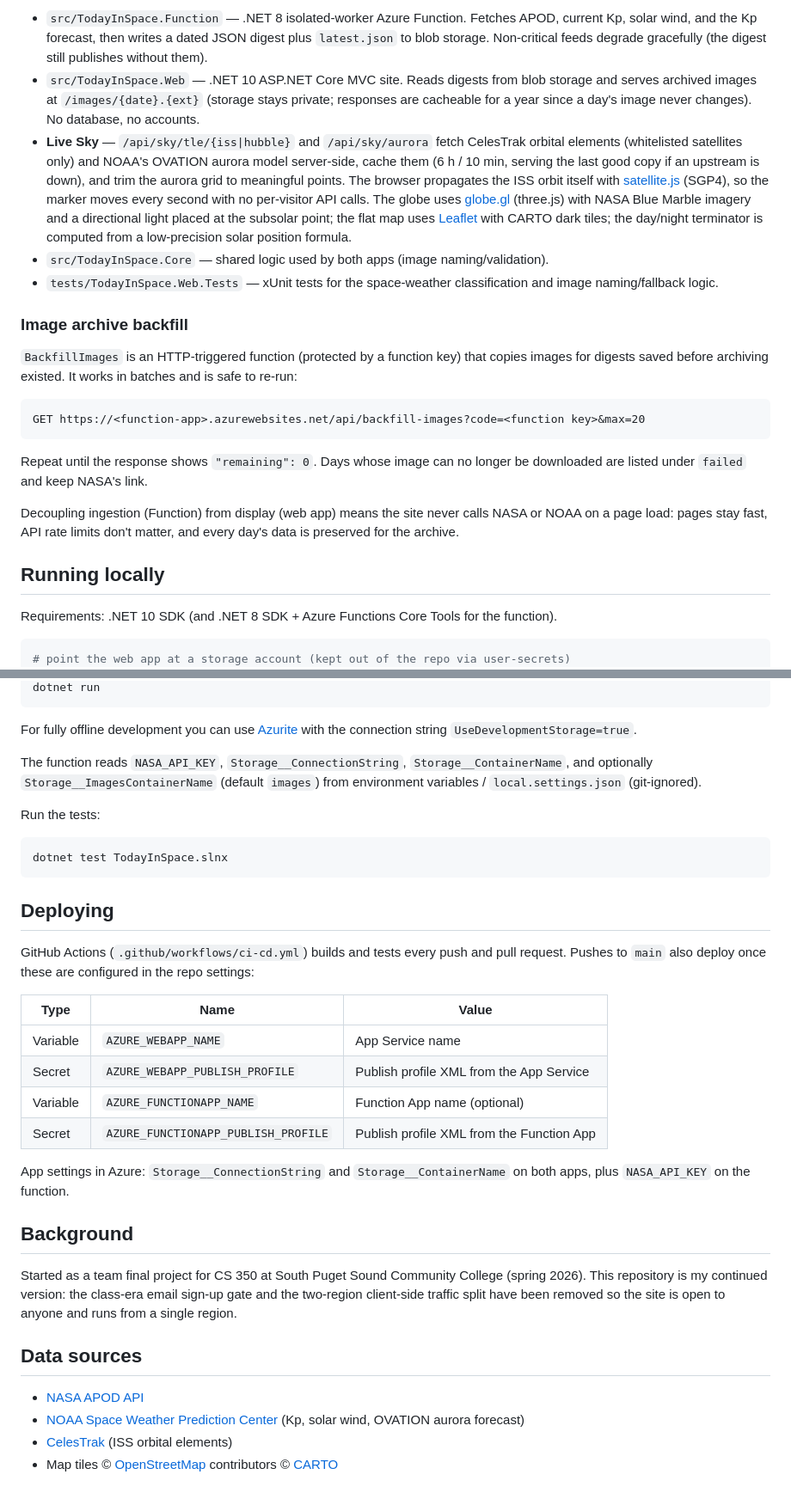
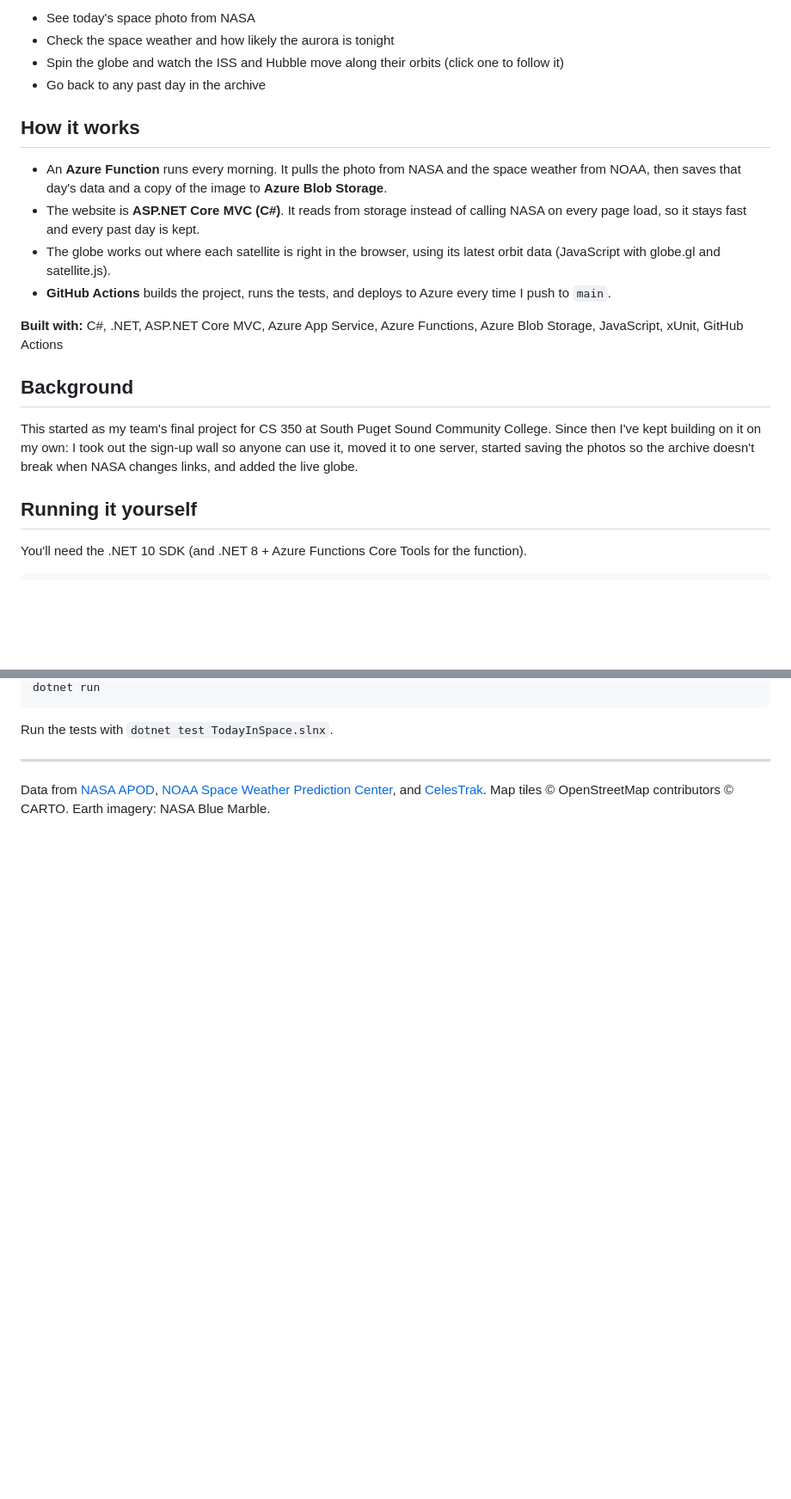
Before and after one commit to Jffrsntaylor/TodayInSpace, a Markdown page: README.md, 2 parts joined by grey strips. Shown at 86% size. Drawn GitHub-style; blank space fills up the shorter version.

````diff
--- a/README.md
+++ b/README.md
@@ -25,26 +12,25 @@ flowchart LR
 
-- `src/TodayInSpace.Function` — .NET 8 isolated-worker Azure Function. Fetches APOD, current Kp, solar wind, and the Kp forecast, then writes a dated JSON digest plus `latest.json` to blob storage. Non-critical feeds degrade gracefully (the digest still publishes without them).
-- `src/TodayInSpace.Web` — .NET 10 ASP.NET Core MVC site. Reads digests from blob storage and serves archived images at `/images/{date}.{ext}` (storage stays private; responses are cacheable for a year since a day's image never changes). No database, no accounts.
-- **Live Sky** — `/api/sky/tle/{iss|hubble}` and `/api/sky/aurora` fetch CelesTrak orbital elements (whitelisted satellites only) and NOAA's OVATION aurora model server-side, cache them (6 h / 10 min, serving the last good copy if an upstream is down), and trim the aurora grid to meaningful points. The browser propagates the ISS orbit itself with [satellite.js](https://github.com/shashwatak/satellite-js) (SGP4), so the marker moves every second with no per-visitor API calls. The globe uses [globe.gl](https://github.com/vasturiano/globe.gl) (three.js) with NASA Blue Marble imagery and a directional light placed at the subsolar point; the flat map uses [Leaflet](https://leafletjs.com/) with CARTO dark tiles; the day/night terminator is computed from a low-precision solar position formula.
-- `src/TodayInSpace.Core` — shared logic used by both apps (image naming/validation).
-- `tests/TodayInSpace.Web.Tests` — xUnit tests for the space-weather classification and image naming/fallback logic.
+- See today's space photo from NASA
+- Check the space weather and how likely the aurora is tonight
+- Spin the globe and watch the ISS and Hubble move along their orbits (click one to follow it)
+- Go back to any past day in the archive
 
-### Image archive backfill
+## How it works
 
-`BackfillImages` is an HTTP-triggered function (protected by a function key) that copies images for digests saved before archiving existed. It works in batches and is safe to re-run:
+- An **Azure Function** runs every morning. It pulls the photo from NASA and the space weather from NOAA, then saves that day's data and a copy of the image to **Azure Blob Storage**.
+- The website is **ASP.NET Core MVC (C#)**. It reads from storage instead of calling NASA on every page load, so it stays fast and every past day is kept.
+- The globe works out where each satellite is right in the browser, using its latest orbit data (JavaScript with globe.gl and satellite.js).
+- **GitHub Actions** builds the project, runs the tests, and deploys to Azure every time I push to `main`.
 
-```
-GET https://<function-app>.azurewebsites.net/api/backfill-images?code=<function key>&max=20
-```
+**Built with:** C#, .NET, ASP.NET Core MVC, Azure App Service, Azure Functions, Azure Blob Storage, JavaScript, xUnit, GitHub Actions
 
-Repeat until the response shows `"remaining": 0`. Days whose image can no longer be downloaded are listed under `failed` and keep NASA's link.
+## Background
 
-Decoupling ingestion (Function) from display (web app) means the site never calls NASA or NOAA on a page load: pages stay fast, API rate limits don't matter, and every day's data is preserved for the archive.
+This started as my team's final project for CS 350 at South Puget Sound Community College. Since then I've kept building on it on my own: I took out the sign-up wall so anyone can use it, moved it to one server, started saving the photos so the archive doesn't break when NASA changes links, and added the live globe.
 
-## Running locally
+## Running it yourself
 
-Requirements: .NET 10 SDK (and .NET 8 SDK + Azure Functions Core Tools for the function).
+You'll need the .NET 10 SDK (and .NET 8 + Azure Functions Core Tools for the function).
 
 ```bash
-# point the web app at a storage account (kept out of the repo via user-secrets)
 cd src/TodayInSpace.Web
@@ -52,36 +38,8 @@ dotnet user-secrets set "Storage:ConnectionString" "<your storage connection str
 dotnet run
 ```
 
-For fully offline development you can use [Azurite](https://learn.microsoft.com/azure/storage/common/storage-use-azurite) with the connection string `UseDevelopmentStorage=true`.
+Run the tests with `dotnet test TodayInSpace.slnx`.
 
-The function reads `NASA_API_KEY`, `Storage__ConnectionString`, `Storage__ContainerName`, and optionally `Storage__ImagesContainerName` (default `images`) from environment variables / `local.settings.json` (git-ignored).
+---
 
-Run the tests:
-
-```bash
-dotnet test TodayInSpace.slnx
-```
-
-## Deploying
-
-GitHub Actions (`.github/workflows/ci-cd.yml`) builds and tests every push and pull request. Pushes to `main` also deploy once these are configured in the repo settings:
-
-| Type | Name | Value |
-|---|---|---|
-| Variable | `AZURE_WEBAPP_NAME` | App Service name |
-| Secret | `AZURE_WEBAPP_PUBLISH_PROFILE` | Publish profile XML from the App Service |
-| Variable | `AZURE_FUNCTIONAPP_NAME` | Function App name (optional) |
-| Secret | `AZURE_FUNCTIONAPP_PUBLISH_PROFILE` | Publish profile XML from the Function App |
-
-App settings in Azure: `Storage__ConnectionString` and `Storage__ContainerName` on both apps, plus `NASA_API_KEY` on the function.
-
-## Background
-
-Started as a team final project for CS 350 at South Puget Sound Community College (spring 2026). This repository is my continued version: the class-era email sign-up gate and the two-region client-side traffic split have been removed so the site is open to anyone and runs from a single region.
-
-## Data sources
-
-- [NASA APOD API](https://api.nasa.gov/)
-- [NOAA Space Weather Prediction Center](https://www.swpc.noaa.gov/) (Kp, solar wind, OVATION aurora forecast)
-- [CelesTrak](https://celestrak.org/) (ISS orbital elements)
-- Map tiles &copy; [OpenStreetMap](https://www.openstreetmap.org/copyright) contributors &copy; [CARTO](https://carto.com/attributions)
+Data from [NASA APOD](https://api.nasa.gov/), [NOAA Space Weather Prediction Center](https://www.swpc.noaa.gov/), and [CelesTrak](https://celestrak.org/). Map tiles © OpenStreetMap contributors © CARTO. Earth imagery: NASA Blue Marble.
````
Also changed, not shown: other parts of README.md (+6 -19 lines), docs/apod.jpg (added), docs/globe.jpg (added).
